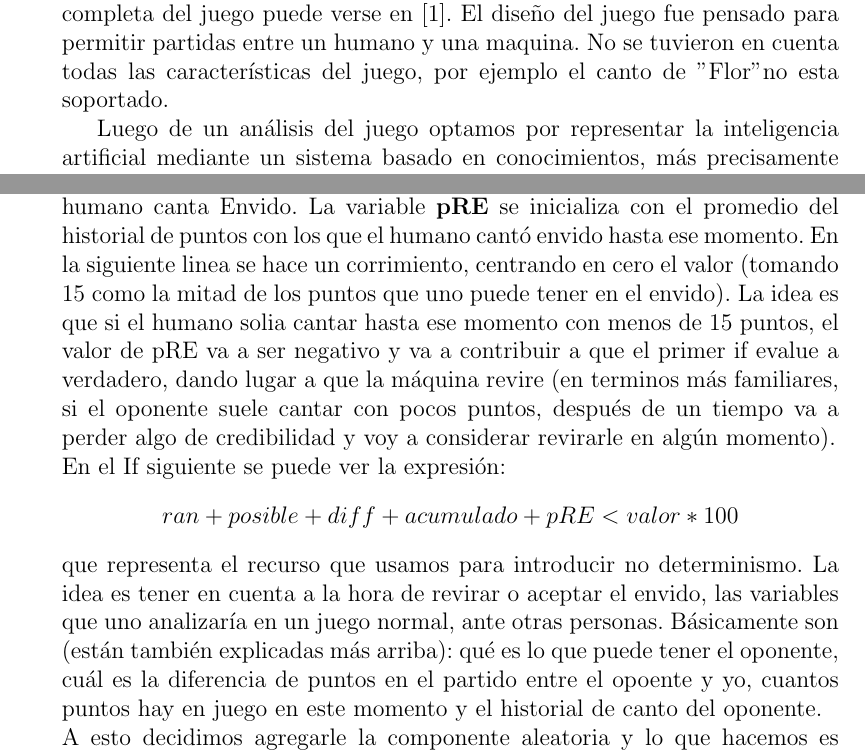
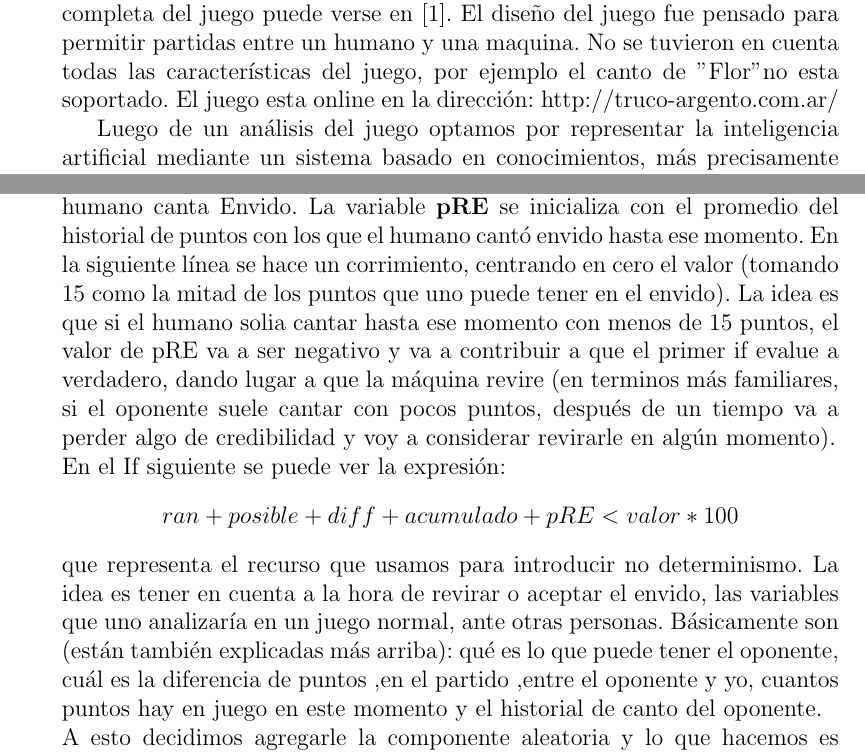
Before and after one commit to p4bl1t0/truco-argento, a LaTeX document (Informa.tex): two parts of pages 1 and 6 of 7, joined at a grey line, cut so that both start at the same text. Compiled offline with pdfLaTeX.

Commit message:
Detalles minimos al informe

```diff
--- a/Informa.tex
+++ b/Informa.tex
@@ -30,7 +30,7 @@
 El proyecto consiste en diseñar y desarrollar una inteligencia artificial capaz de jugar al juego de cartas conocido como Truco.
 Una descripci\'on completa del juego puede verse en \cite{reglas}. El dise\~no del juego fue pensado para permitir partidas
 entre un humano y una maquina. No se tuvieron en cuenta todas las caracter\'isticas del juego, por ejemplo el canto de "Flor"
-no esta soportado.
+no esta soportado. El juego esta online en la direcci\'on: http://truco-argento.com.ar/
 
 Luego de un an\'alisis del juego optamos por representar la inteligencia artificial mediante un sistema basado en conocimientos,
 más precisamente un sistema experto con reglas de producción de tipo deductivo (Forward Chaining). Si bien no se utiliz\'o un motor
@@ -226,7 +226,7 @@ a considerar revirarle en alg\'un momento).\\
 que representa el recurso que usamos para introducir no determinismo. La idea es tener en cuenta a la hora de revirar
 o aceptar el envido, las variables que uno analizar\'ia en un juego normal, ante otras personas. B\'asicamente son
 (est\'an tambi\'en explicadas m\'as arriba): qu\'e es lo que puede tener el oponente, cu\'al es la diferencia de puntos
-en el partido entre el opoente y yo, cuantos puntos hay en juego en este momento y el historial de canto del oponente.\\
+,en el partido ,entre el oponente y yo, cuantos puntos hay en juego en este momento y el historial de canto del oponente.\\
 \noindent A esto decidimos agregarle la componente aleatoria y lo que hacemos es compararlo con un valor que asignamos a
 los puntos que tenemos en mano. Los valores a ambos lados de la desigualdad est\'an entre 0 y 100.
 %% Revisar estooo ultimo!!!!
```
Also changed, not shown: Informa.tex (4 more changed lines).
